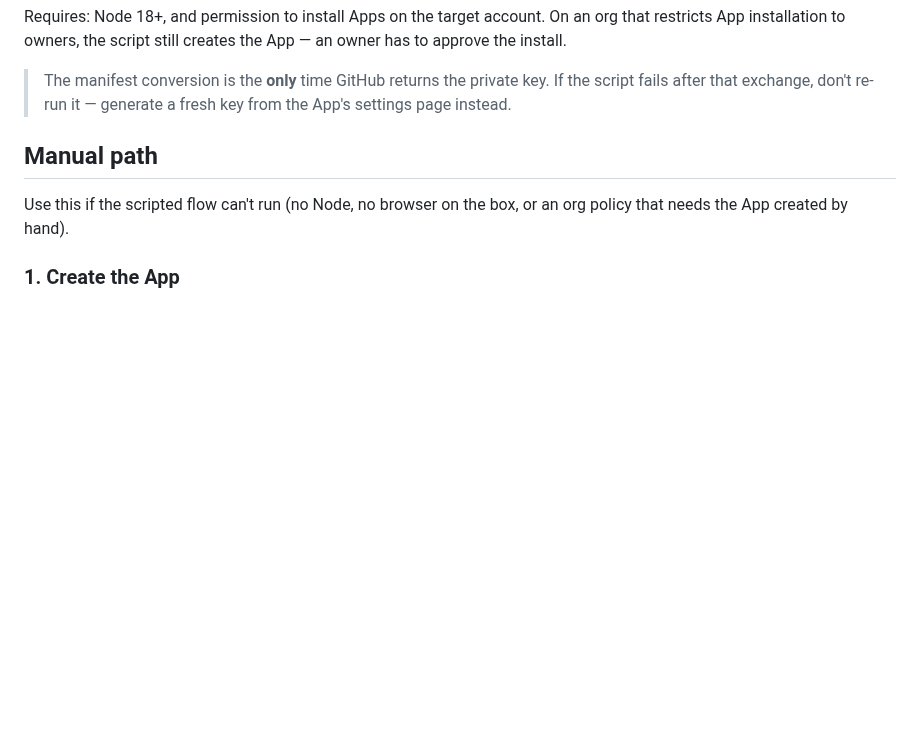
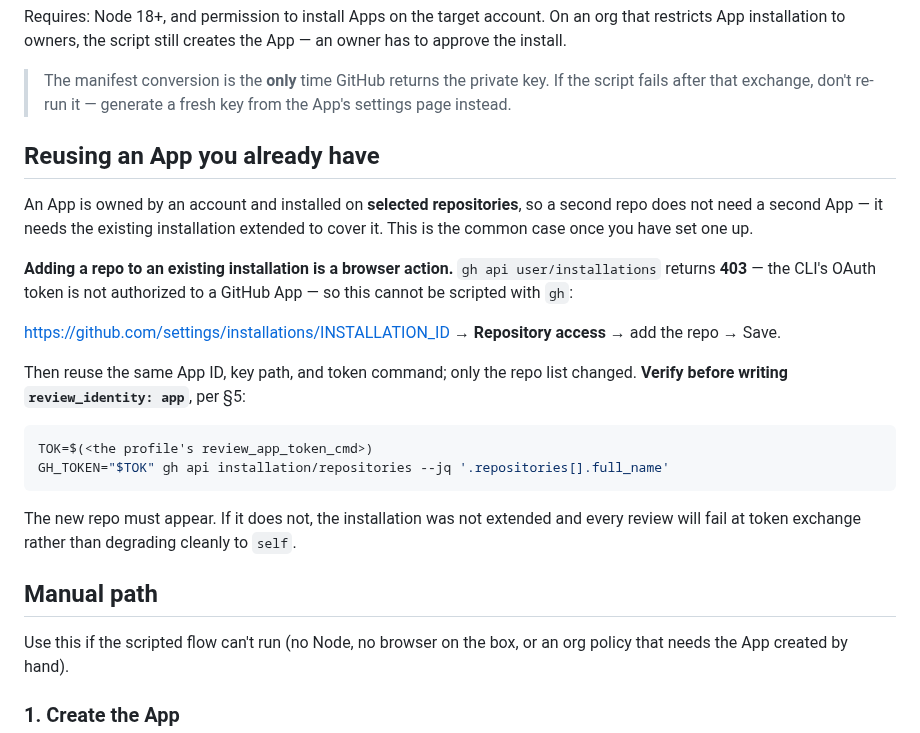
Before and after one commit to jicata/skills, a Markdown page: setup/github-app.md, the part around the change. GitHub-like rendering; blank space fills up the shorter version.

Commit message:
setup: ask whether origin is writable, and document reusing an App
Two gaps that both cost a real setup run.

Q9 asked whether a tracker exists but never whether you can write to it.
The pipeline hardcodes `origin` and assumes push access, so a repo cloned
from a template or a vendor upstream fails on first issue-file. Q9a
detects it and routes to the standard fork layout -- renaming the source
to `upstream` so a bare push goes to the writable repo, which makes the
safe path the default rather than a rule to remember. It also carries the
trap that costs the most time: GitHub ships new forks with Issues
DISABLED, so the first `gh issue create` fails looking like a permissions
bug. And it records the default branch, which the ship-* skills need.

github-app.md documented only creating a new App. The common case is
having one already and needing a second repo added to its installation --
which is a browser action, because `gh api user/installations` 403s (the
CLI token is not App-authorized). Adds that path with the §5 verification
that must pass before writing review_identity: app.

Co-Authored-By: Claude Opus 5 (1M context) <noreply@anthropic.com>

````diff
--- a/setup/github-app.md
+++ b/setup/github-app.md
@@ -35,6 +35,23 @@ Two clicks — **Create GitHub App**, then **Install** on the repo — and it pr
 Requires: Node 18+, and permission to install Apps on the target account. On an org that restricts App installation to owners, the script still creates the App — an owner has to approve the install.
 
 > The manifest conversion is the **only** time GitHub returns the private key. If the script fails after that exchange, don't re-run it — generate a fresh key from the App's settings page instead.
+
+## Reusing an App you already have
+
+An App is owned by an account and installed on **selected repositories**, so a second repo does not need a second App — it needs the existing installation extended to cover it. This is the common case once you have set one up.
+
+**Adding a repo to an existing installation is a browser action.** `gh api user/installations` returns **403** — the CLI's OAuth token is not authorized to a GitHub App — so this cannot be scripted with `gh`:
+
+<https://github.com/settings/installations/INSTALLATION_ID> → **Repository access** → add the repo → Save.
+
+Then reuse the same App ID, key path, and token command; only the repo list changed. **Verify before writing `review_identity: app`**, per §5:
+
+```bash
+TOK=$(<the profile's review_app_token_cmd>)
+GH_TOKEN="$TOK" gh api installation/repositories --jq '.repositories[].full_name'
+```
+
+The new repo must appear. If it does not, the installation was not extended and every review will fail at token exchange rather than degrading cleanly to `self`.
 
 ## Manual path
 
````
Also changed, not shown: setup/QUESTIONS.md (+5 -0 lines).
